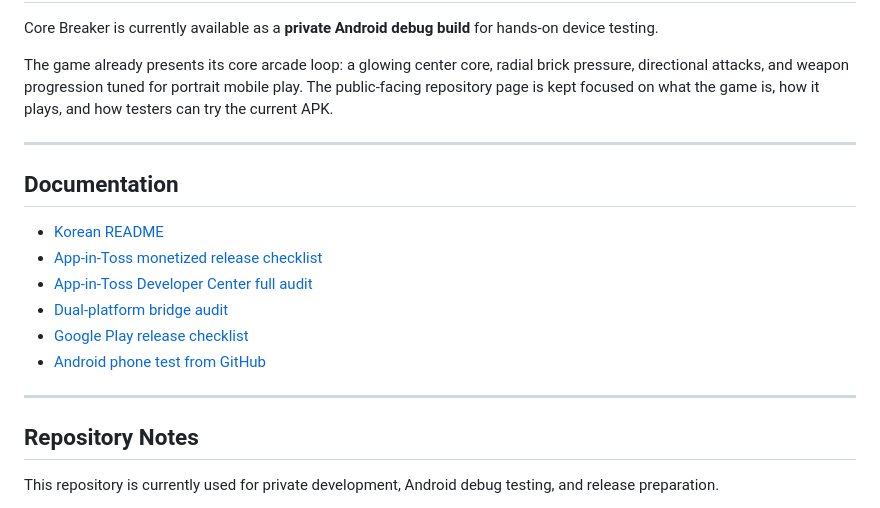
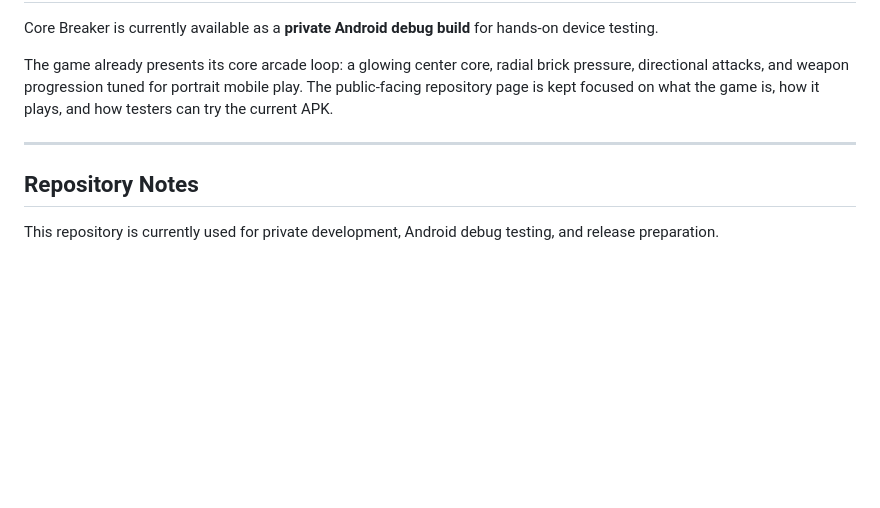
Before and after one commit to Everyseok/core-breaker-godot, a Markdown page: README.md, the part around the change. Drawn GitHub-style; blank space fills up the shorter version.

```diff
--- a/README.md
+++ b/README.md
@@ -122,17 +122,6 @@ The game already presents its core arcade loop: a glowing center core, radial br
 
 ---
 
-## Documentation
-
-- [Korean README](README.ko.md)
-- [App-in-Toss monetized release checklist](docs/APP_IN_TOSS_MONETIZED_RELEASE_MASTER_CHECKLIST.md)
-- [App-in-Toss Developer Center full audit](docs/APP_IN_TOSS_DEVCENTER_FULL_AUDIT.md)
-- [Dual-platform bridge audit](docs/DUAL_PLATFORM_BRIDGE_AUDIT.md)
-- [Google Play release checklist](docs/GOOGLE_PLAY_RELEASE_MASTER_CHECKLIST.md)
-- [Android phone test from GitHub](docs/ANDROID_PHONE_TEST_FROM_GITHUB.md)
-
----
-
 ## Repository Notes
 
 This repository is currently used for private development, Android debug testing, and release preparation.
```
